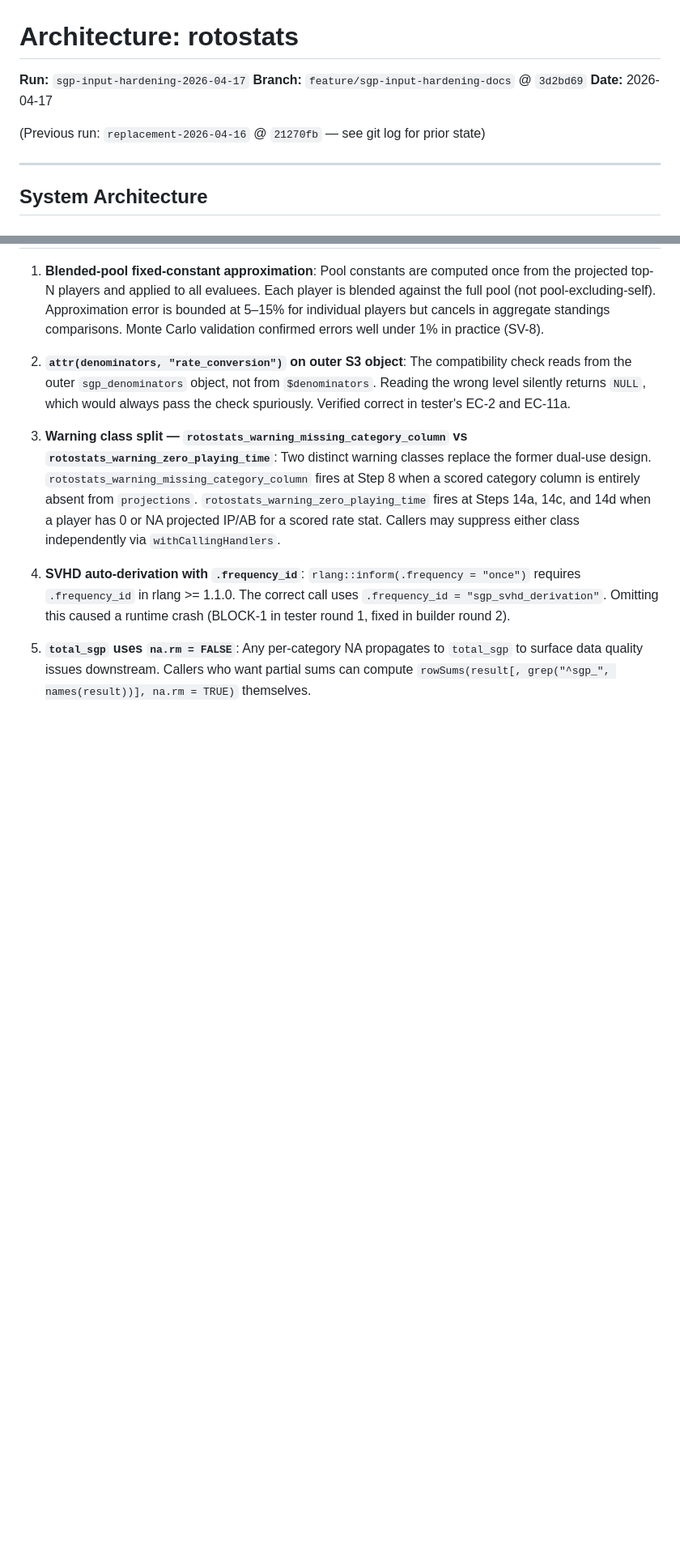
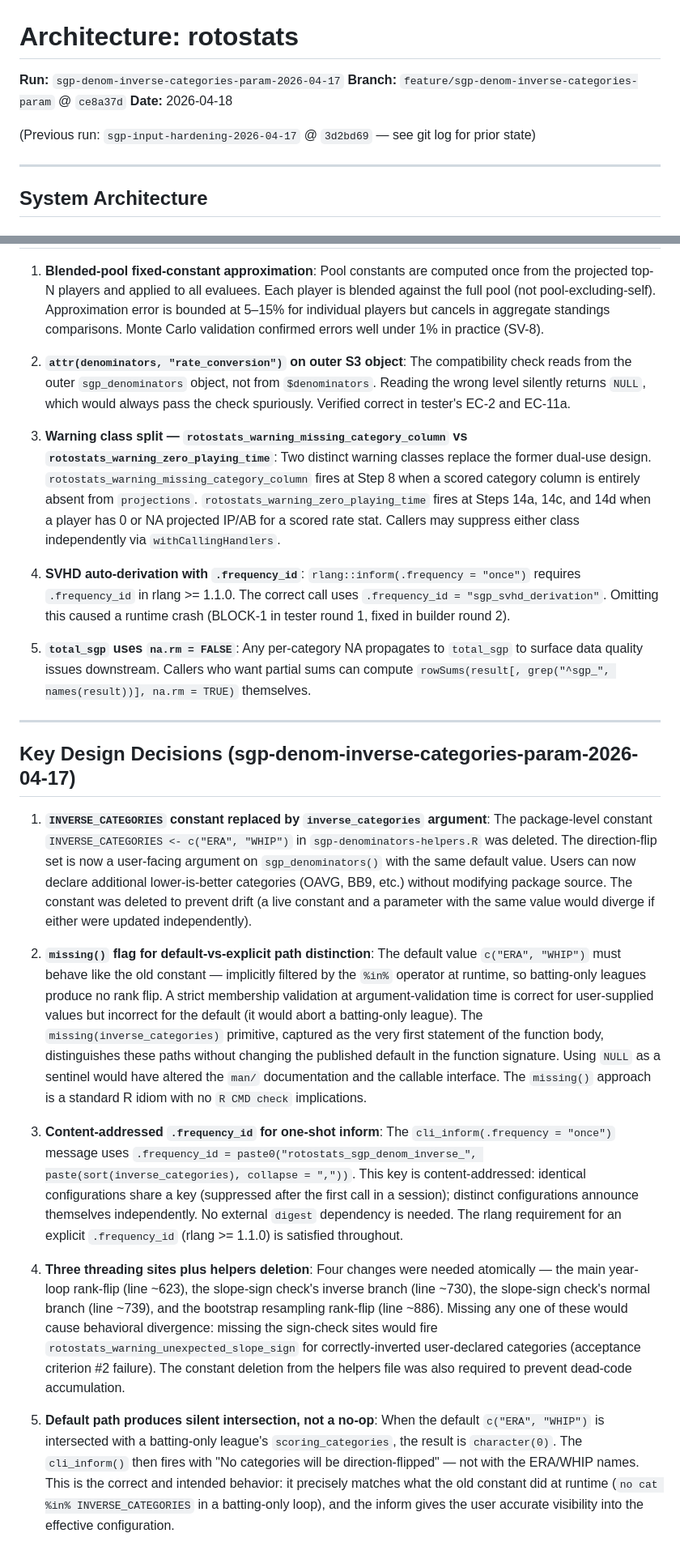
Before and after one commit to JDenn0514/rotostats, a Markdown page: ARCHITECTURE.md, 2 parts joined by grey strips. Shown at 81% size. Drawn GitHub-style; blank space fills up the shorter version.

```diff
--- a/ARCHITECTURE.md
+++ b/ARCHITECTURE.md
@@ -1,10 +1,10 @@
 # Architecture: rotostats
 
-**Run:** `sgp-input-hardening-2026-04-17`
-**Branch:** `feature/sgp-input-hardening-docs` @ `3d2bd69`
-**Date:** 2026-04-17
+**Run:** `sgp-denom-inverse-categories-param-2026-04-17`
+**Branch:** `feature/sgp-denom-inverse-categories-param` @ `ce8a37d`
+**Date:** 2026-04-18
 
-(Previous run: `replacement-2026-04-16` @ `21270fb` — see git log for prior state)
+(Previous run: `sgp-input-hardening-2026-04-17` @ `3d2bd69` — see git log for prior state)
 
 ---
 
@@ -457,3 +466,17 @@ Both sites use `normalize_player_name()` from `replacement_internal.R`. See `pla
 4. **SVHD auto-derivation with `.frequency_id`**: `rlang::inform(.frequency = "once")` requires `.frequency_id` in rlang >= 1.1.0. The correct call uses `.frequency_id = "sgp_svhd_derivation"`. Omitting this caused a runtime crash (BLOCK-1 in tester round 1, fixed in builder round 2).
 
 5. **`total_sgp` uses `na.rm = FALSE`**: Any per-category NA propagates to `total_sgp` to surface data quality issues downstream. Callers who want partial sums can compute `rowSums(result[, grep("^sgp_", names(result))], na.rm = TRUE)` themselves.
+
+---
+
+## Key Design Decisions (sgp-denom-inverse-categories-param-2026-04-17)
+
+1. **`INVERSE_CATEGORIES` constant replaced by `inverse_categories` argument**: The package-level constant `INVERSE_CATEGORIES <- c("ERA", "WHIP")` in `sgp-denominators-helpers.R` was deleted. The direction-flip set is now a user-facing argument on `sgp_denominators()` with the same default value. Users can now declare additional lower-is-better categories (OAVG, BB9, etc.) without modifying package source. The constant was deleted to prevent drift (a live constant and a parameter with the same value would diverge if either were updated independently).
+
+2. **`missing()` flag for default-vs-explicit path distinction**: The default value `c("ERA", "WHIP")` must behave like the old constant — implicitly filtered by the `%in%` operator at runtime, so batting-only leagues produce no rank flip. A strict membership validation at argument-validation time is correct for user-supplied values but incorrect for the default (it would abort a batting-only league). The `missing(inverse_categories)` primitive, captured as the very first statement of the function body, distinguishes these paths without changing the published default in the function signature. Using `NULL` as a sentinel would have altered the `man/` documentation and the callable interface. The `missing()` approach is a standard R idiom with no `R CMD check` implications.
+
+3. **Content-addressed `.frequency_id` for one-shot inform**: The `cli_inform(.frequency = "once")` message uses `.frequency_id = paste0("rotostats_sgp_denom_inverse_", paste(sort(inverse_categories), collapse = ","))`. This key is content-addressed: identical configurations share a key (suppressed after the first call in a session); distinct configurations announce themselves independently. No external `digest` dependency is needed. The rlang requirement for an explicit `.frequency_id` (rlang >= 1.1.0) is satisfied throughout.
+
+4. **Three threading sites plus helpers deletion**: Four changes were needed atomically — the main year-loop rank-flip (line ~623), the slope-sign check's inverse branch (line ~730), the slope-sign check's normal branch (line ~739), and the bootstrap resampling rank-flip (line ~886). Missing any one of these would cause behavioral divergence: missing the sign-check sites would fire `rotostats_warning_unexpected_slope_sign` for correctly-inverted user-declared categories (acceptance criterion #2 failure). The constant deletion from the helpers file was also required to prevent dead-code accumulation.
+
+5. **Default path produces silent intersection, not a no-op**: When the default `c("ERA", "WHIP")` is intersected with a batting-only league's `scoring_categories`, the result is `character(0)`. The `cli_inform()` then fires with "No categories will be direction-flipped" — not with the ERA/WHIP names. This is the correct and intended behavior: it precisely matches what the old constant did at runtime (`no cat %in% INVERSE_CATEGORIES` in a batting-only loop), and the inform gives the user accurate visibility into the effective configuration.
```
Also changed, not shown: other parts of ARCHITECTURE.md (+14 -5 lines), NEWS.md (+6 -1 lines).
